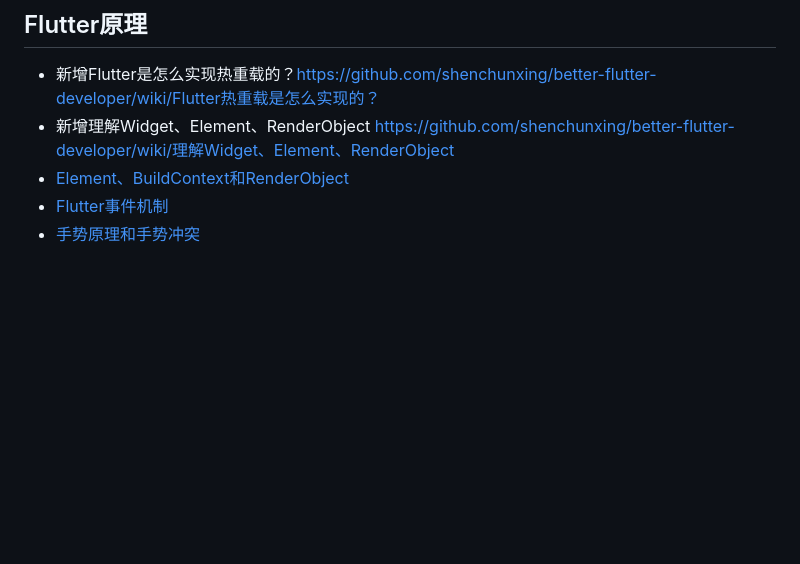
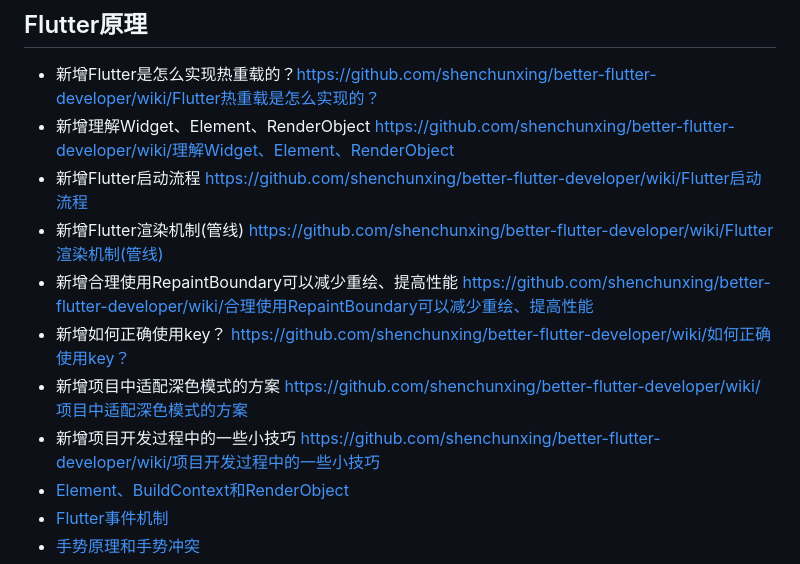
Before and after one commit to shenchunxing/better-flutter-developer, a Markdown page: README.md, the part around the change. GitHub-like rendering; blank space fills up the shorter version.

```diff
--- a/README.md
+++ b/README.md
@@ -3,7 +3,13 @@
 
 ## Flutter原理
  -  新增Flutter是怎么实现热重载的？https://github.com/shenchunxing/better-flutter-developer/wiki/Flutter热重载是怎么实现的？
- -  新增理解Widget、Element、RenderObject https://github.com/shenchunxing/better-flutter-developer/wiki/理解Widget、Element、RenderObject
+ -  新增理解Widget、Element、RenderObject  https://github.com/shenchunxing/better-flutter-developer/wiki/理解Widget、Element、RenderObject
+ -  新增Flutter启动流程 https://github.com/shenchunxing/better-flutter-developer/wiki/Flutter启动流程
+ -  新增Flutter渲染机制(管线) https://github.com/shenchunxing/better-flutter-developer/wiki/Flutter渲染机制(管线)
+ -  新增合理使用RepaintBoundary可以减少重绘、提高性能 https://github.com/shenchunxing/better-flutter-developer/wiki/合理使用RepaintBoundary可以减少重绘、提高性能
+ -  新增如何正确使用key？ https://github.com/shenchunxing/better-flutter-developer/wiki/如何正确使用key？
+ -  新增项目中适配深色模式的方案 https://github.com/shenchunxing/better-flutter-developer/wiki/项目中适配深色模式的方案
+ -  新增项目开发过程中的一些小技巧 https://github.com/shenchunxing/better-flutter-developer/wiki/项目开发过程中的一些小技巧
  - [Element、BuildContext和RenderObject](https://book.flutterchina.club/chapter14/element_buildcontext.html)
  - [Flutter事件机制](https://book.flutterchina.club/chapter8/hittest.html#_8-3-1-flutter-事件处理流程)
  - [手势原理和手势冲突](https://book.flutterchina.club/chapter8/gesture_conflict.html#_8-4-1-手势识别原理)
```
